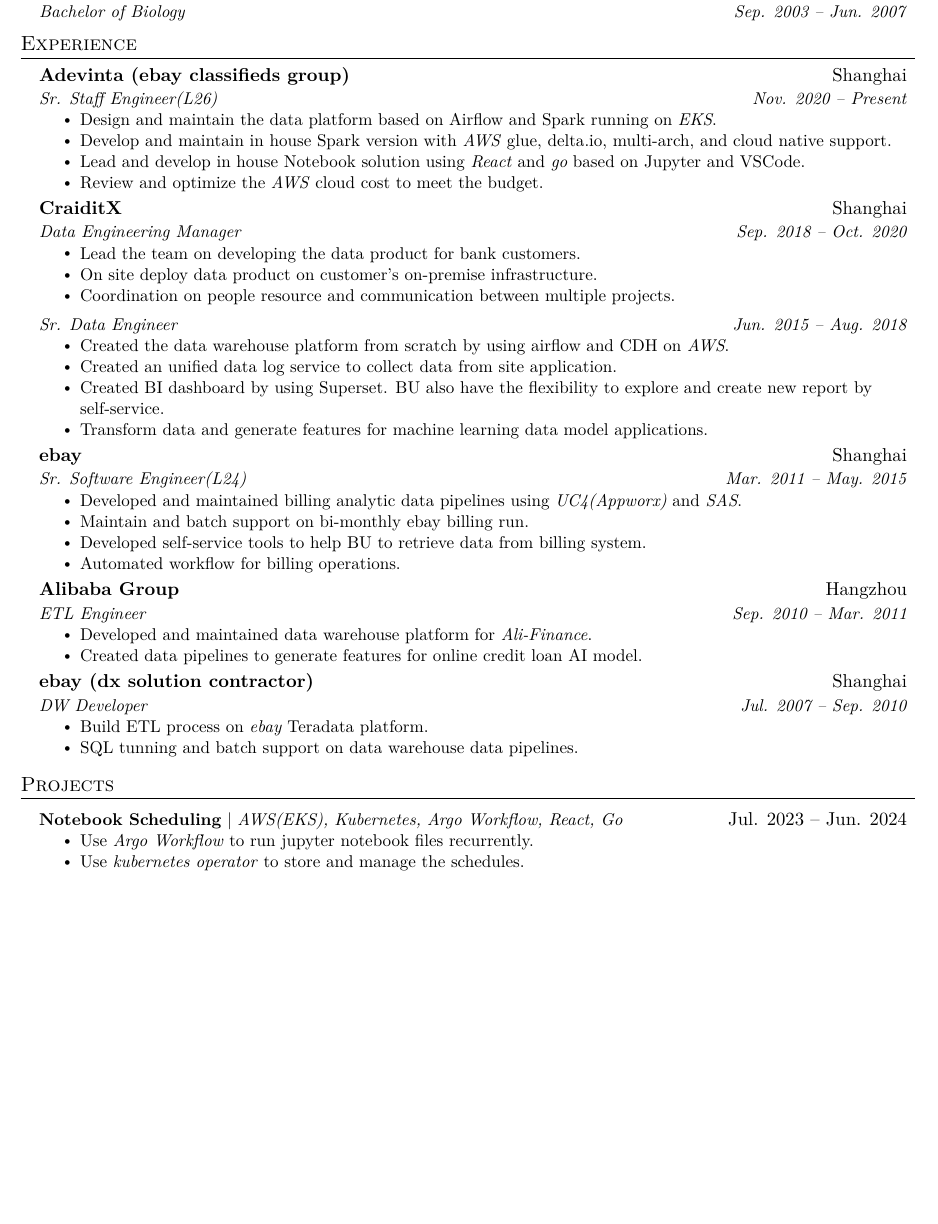
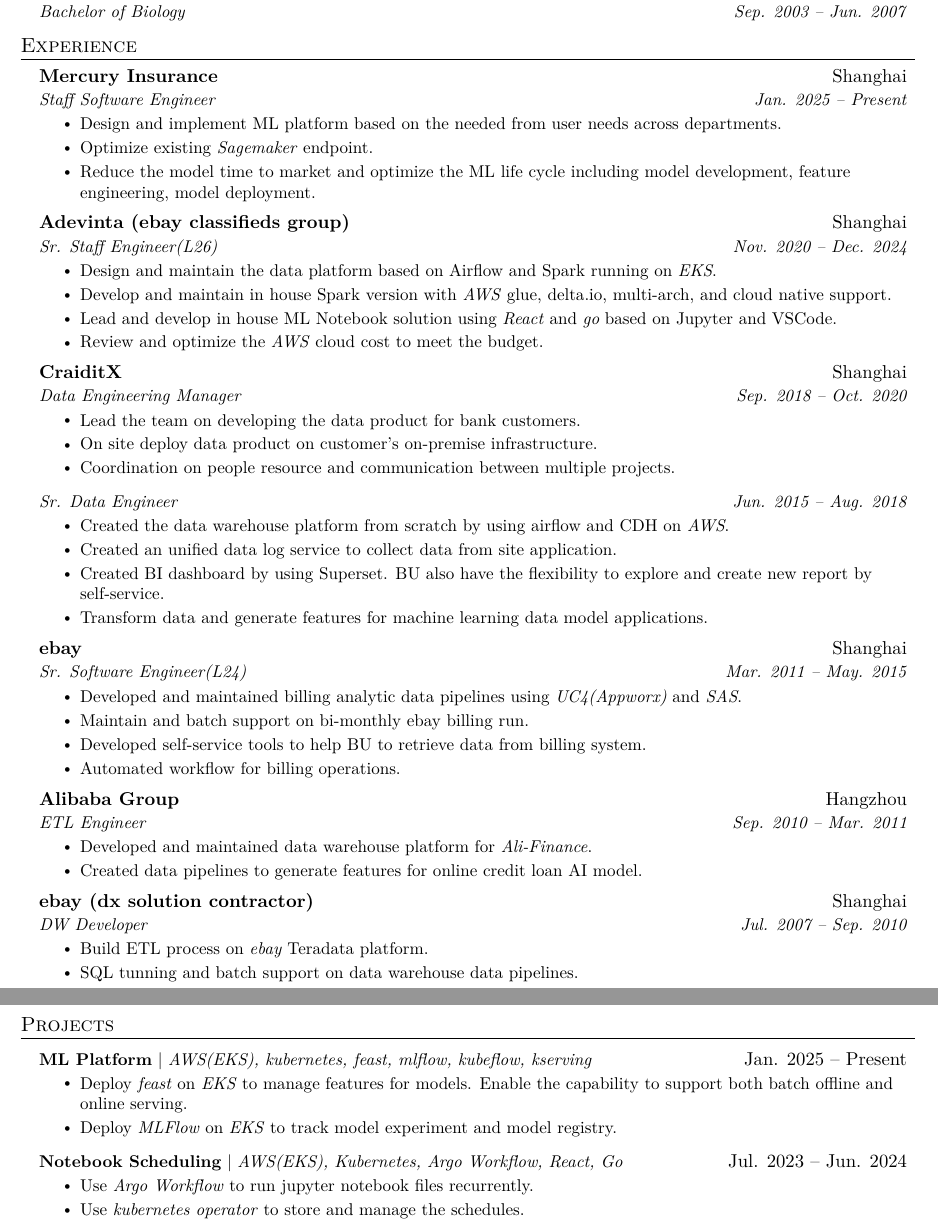
Before and after one commit to wanjingjjj/cv, a LaTeX CV (resume.tex): part of page 1 of 2 before the commit and two parts of pages 1 and 2 of 2 after it, the two joined at a grey line, cut so that both start at the same text, the shorter picture padded with empty space. Compiled offline with XeLaTeX; a missing font is replaced by an installed copy or a similar font.

Commit message:
add mercury

```diff
--- a/resume.tex
+++ b/resume.tex
@@ -22,7 +22,7 @@
 %\usepackage[UTF8]{ctex} %for latex
 \usepackage{fontspec}
 \usepackage{xeCJK}
-\setCJKmainfont{Source Han Serif CN}
+\setCJKmainfont[BoldFont=STZhongsong,ItalicFont=STFangsong]{STSong}
 %\input{glyphtounicode} %for latex
 \XeTeXgenerateactualtext=1
 
@@ -137,14 +137,22 @@
 %-----------EXPERIENCE-----------
 \section{Experience}
   \resumeSubHeadingListStart
+    \resumeSubheading
+      {Mercury Insurance}{Shanghai}
+      {Staff Software Engineer}{Jan. 2025 -- Present}
+      \resumeItemListStart
+        \resumeItem{Design and implement ML platform based on the needed from user needs across departments.}
+        \resumeItem{Optimize existing \emph{Sagemaker} endpoint.}
+        \resumeItem{Reduce the model time to market and optimize the ML life cycle including model development, feature engineering, model deployment.}
+      \resumeItemListEnd
 
     \resumeSubheading
       {Adevinta (ebay classifieds group)}{Shanghai}
-      {Sr. Staff Engineer(L26)}{Nov. 2020 -- Present}
+      {Sr. Staff Engineer(L26)}{Nov. 2020 -- Dec. 2024}
       \resumeItemListStart
         \resumeItem{Design and maintain the data platform based on Airflow and Spark running on \emph{EKS}.}
 	\resumeItem{Develop and maintain in house Spark version with \emph{AWS} glue, delta.io, multi-arch, and cloud native support.}
-        \resumeItem{Lead and develop in house Notebook solution using \emph{React} and \emph{go} based on Jupyter and VSCode.}
+        \resumeItem{Lead and develop in house ML Notebook solution using \emph{React} and \emph{go} based on Jupyter and VSCode.}
         \resumeItem{Review and optimize the \emph{AWS} cloud cost to meet the budget.}
       \resumeItemListEnd
 
@@ -210,6 +218,12 @@
 \section{Projects}
     \resumeSubHeadingListStart
       \resumeProjectHeading
+          {\textbf{ML Platform} $|$ \emph{AWS(EKS), kubernetes, feast, mlflow, kubeflow, kserving}}{Jan. 2025 -- Present}
+          \resumeItemListStart
+          \resumeItem{Deploy \emph{feast} on \emph{EKS} to manage features for models. Enable the capability to support both batch offline and online serving.}
+          \resumeItem{Deploy \emph{MLFlow} on \emph{EKS} to track model experiment and model registry.}
+          \resumeItemListEnd
+      \resumeProjectHeading
           {\textbf{Notebook Scheduling} $|$ \emph{AWS(EKS), Kubernetes, Argo Workflow, React, Go}}{Jul. 2023 -- Jun. 2024}
           \resumeItemListStart
             \resumeItem{Use \emph{Argo Workflow} to run jupyter notebook files recurrently.}
```
Also changed, not shown: resume-cn.tex (+21 -3 lines), resume-cn.pdf, resume.pdf, resume.tex (2 more changed lines).
